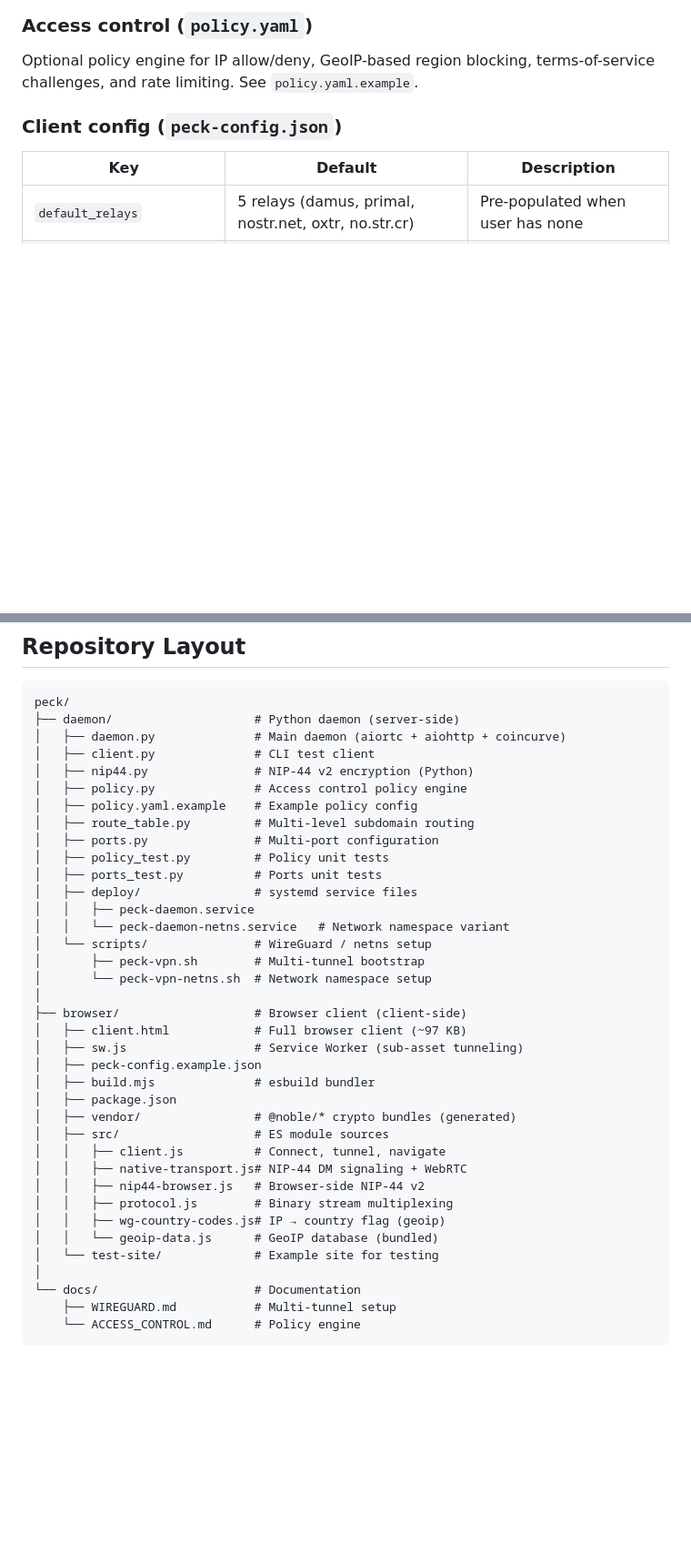
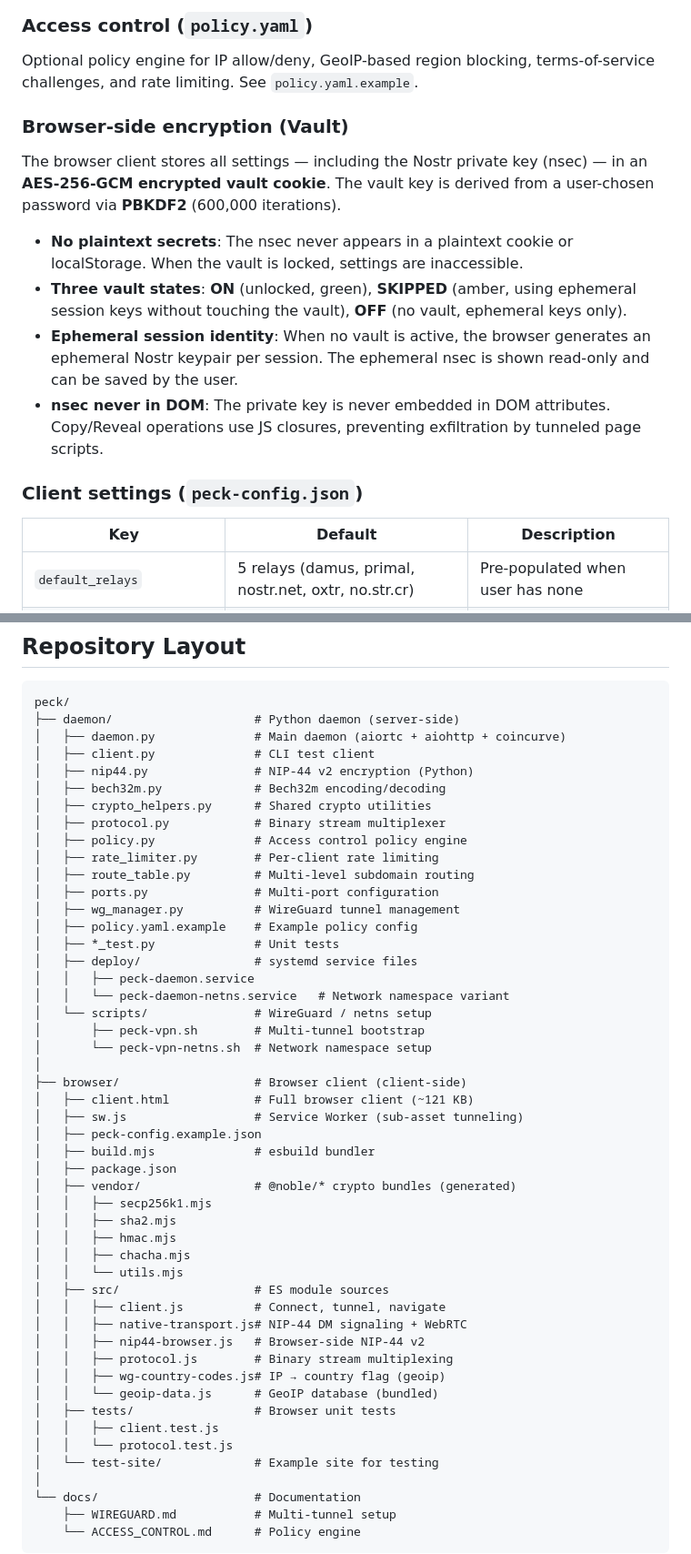
Before and after one commit to nostreach/peck, a Markdown page: README.md, 2 parts joined by grey strips. Shown at 91% size. GitHub-like rendering; blank space fills up the shorter version.

Commit message:
README: add vault/identity docs, update repo layout, security mitigations
- New section: Browser-side encryption (Vault) — AES-256-GCM, PBKDF2,
  three vault states, ephemeral session identity, nsec DOM isolation
- Updated repo layout: new daemon modules (bech32m, crypto_helpers,
  protocol, rate_limiter, wg_manager), browser tests + vendor listings
- Security model: vault + nsec isolation added to mitigations
- Client size: 97 KB → 121 KB

```diff
--- a/README.md
+++ b/README.md
@@ -238,7 +238,25 @@ The daemon supports multiple backend ports via path-prefix routing (`/_p<port>/p
 
 Optional policy engine for IP allow/deny, GeoIP-based region blocking, terms-of-service challenges, and rate limiting. See `policy.yaml.example`.
 
-### Client config (`peck-config.json`)
+### Browser-side encryption (Vault)
+
+The browser client stores all settings — including the Nostr private key
+(nsec) — in an **AES-256-GCM encrypted vault cookie**. The vault key is
+derived from a user-chosen password via **PBKDF2** (600,000 iterations).
+
+- **No plaintext secrets**: The nsec never appears in a plaintext cookie or
+  localStorage. When the vault is locked, settings are inaccessible.
+- **Three vault states**: **ON** (unlocked, green), **SKIPPED** (amber,
+  using ephemeral session keys without touching the vault), **OFF** (no
+  vault, ephemeral keys only).
+- **Ephemeral session identity**: When no vault is active, the browser
+  generates an ephemeral Nostr keypair per session. The ephemeral nsec is
+  shown read-only and can be saved by the user.
+- **nsec never in DOM**: The private key is never embedded in DOM
+  attributes. Copy/Reveal operations use JS closures, preventing
+  exfiltration by tunneled page scripts.
+
+### Client settings (`peck-config.json`)
 
 | Key | Default | Description |
 |-----|---------|-------------|
@@ -256,12 +274,16 @@ peck/
 │   ├── daemon.py              # Main daemon (aiortc + aiohttp + coincurve)
 │   ├── client.py              # CLI test client
 │   ├── nip44.py               # NIP-44 v2 encryption (Python)
+│   ├── bech32m.py             # Bech32m encoding/decoding
+│   ├── crypto_helpers.py      # Shared crypto utilities
+│   ├── protocol.py            # Binary stream multiplexer
 │   ├── policy.py              # Access control policy engine
-│   ├── policy.yaml.example    # Example policy config
+│   ├── rate_limiter.py        # Per-client rate limiting
 │   ├── route_table.py         # Multi-level subdomain routing
 │   ├── ports.py               # Multi-port configuration
-│   ├── policy_test.py         # Policy unit tests
-│   ├── ports_test.py          # Ports unit tests
+│   ├── wg_manager.py          # WireGuard tunnel management
+│   ├── policy.yaml.example    # Example policy config
+│   ├── *_test.py              # Unit tests
 │   ├── deploy/                # systemd service files
 │   │   ├── peck-daemon.service
 │   │   └── peck-daemon-netns.service   # Network namespace variant
@@ -270,12 +292,17 @@ peck/
 │       └── peck-vpn-netns.sh  # Network namespace setup
 │
 ├── browser/                   # Browser client (client-side)
-│   ├── client.html            # Full browser client (~97 KB)
+│   ├── client.html            # Full browser client (~121 KB)
 │   ├── sw.js                  # Service Worker (sub-asset tunneling)
 │   ├── peck-config.example.json
 │   ├── build.mjs              # esbuild bundler
 │   ├── package.json
 │   ├── vendor/                # @noble/* crypto bundles (generated)
+│   │   ├── secp256k1.mjs
+│   │   ├── sha2.mjs
+│   │   ├── hmac.mjs
+│   │   ├── chacha.mjs
+│   │   └── utils.mjs
 │   ├── src/                   # ES module sources
 │   │   ├── client.js          # Connect, tunnel, navigate
 │   │   ├── native-transport.js# NIP-44 DM signaling + WebRTC
@@ -283,6 +310,9 @@ peck/
 │   │   ├── protocol.js        # Binary stream multiplexing
 │   │   ├── wg-country-codes.js# IP → country flag (geoip)
 │   │   └── geoip-data.js      # GeoIP database (bundled)
+│   ├── tests/                 # Browser unit tests
+│   │   ├── client.test.js
+│   │   └── protocol.test.js
 │   └── test-site/             # Example site for testing
 │
 └── docs/                      # Documentation
```
Also changed, not shown: other parts of README.md (+2 -0 lines).
